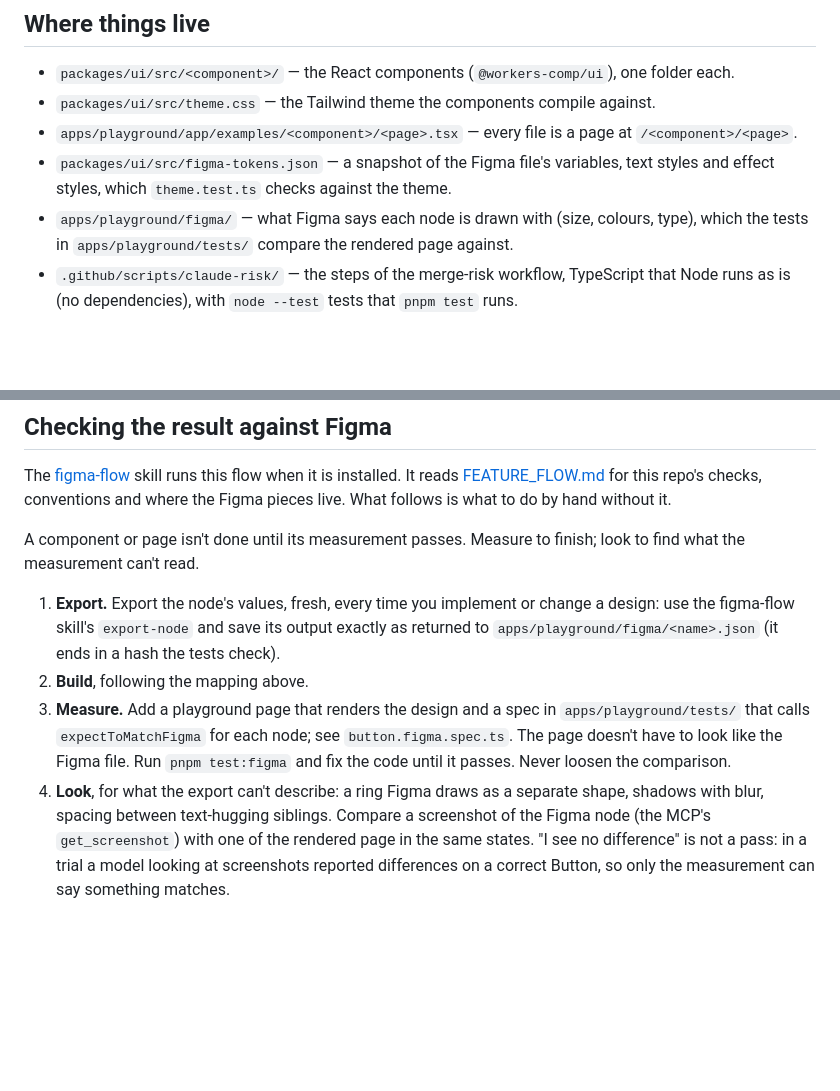
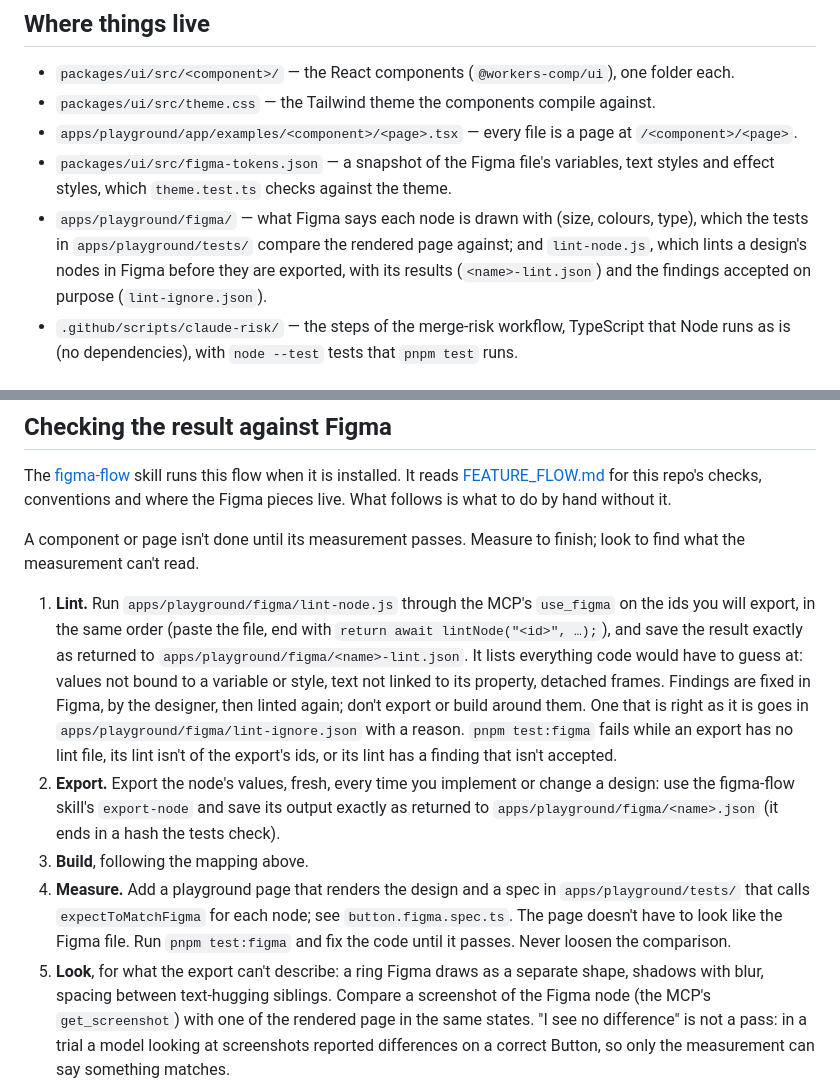
Before and after one commit to johnpangalos/workers_comp, a Markdown page: CLAUDE.md, 2 parts joined by grey strips. Rendered like a GitHub page; blank space fills up the shorter version.

Commit message:
docs: add the Figma lint to the flow in CLAUDE.md and FEATURE_FLOW.md (#32)
## What and why

This is the doc half of
https://github.com/johnpangalos/workers_comp/pull/31, which adds a lint
that runs on each Figma component set before it's exported. It's a
separate PR because of #29: FEATURE_FLOW.md edits, and CLAUDE.md edits
beyond a components-table row, go in their own `docs:` PR.

- **CLAUDE.md, "Checking the result against Figma":** linting becomes
step 1. Run `apps/playground/figma/lint-node.js` through `use_figma` on
the same ids as the export, save the result to `<name>-lint.json`, and
fix findings in Figma, or accept one in `lint-ignore.json` with a
reason. Export, Build, Measure and Look become steps 2–5.
- **CLAUDE.md, "Where things live":** lists the lint script and its
files.
- **FEATURE_FLOW.md, Figma section:** adds the lint.
- **FEATURE_FLOW.md, reviewer checklist:** no lint file is edited by
hand, and a new `lint-ignore.json` entry has a reason that holds up.

**Merge #31 first.** These docs describe files and a test that only
exist once it's in.

## Risk

Docs only, and nothing `@workers-comp/ui` ships changes, so there's no
changeset. It edits CLAUDE.md and FEATURE_FLOW.md, so it waits for a
person by design. It changes the agent instructions: after it merges,
every component export needs a lint first.

<details>
<summary>For review and decision agents</summary>

### Acceptance criteria

- CLAUDE.md and FEATURE_FLOW.md describe the lint step as
https://github.com/johnpangalos/workers_comp/pull/31 implements it: it
runs before the export on the export's ids, its result is saved with a
hash, findings are fixed in Figma or accepted with a reason, and `pnpm
test:figma` enforces it.
- No other changes to either file.

### Checks

- Markdown isn't formatted or linted in this repo (`**/*.md` is in
oxfmt's ignore list). The same text passed review as part of
https://github.com/johnpangalos/workers_comp/pull/31 before it was moved
here.

### Review findings

No red-team review was run on this change.

### Not covered

- Until https://github.com/johnpangalos/workers_comp/pull/31 merges,
these docs point at files that aren't on `main`.

</details>

🤖 Generated with [Claude Code](https://claude.com/claude-code)

---------

Co-authored-by: Claude Opus 5.5 <noreply@anthropic.com>

```diff
--- a/CLAUDE.md
+++ b/CLAUDE.md
@@ -59,7 +59,9 @@ hold the code PR back. A convention a component taught you is that follow-up PR.
 - `packages/ui/src/figma-tokens.json` — a snapshot of the Figma file's variables, text styles
   and effect styles, which `theme.test.ts` checks against the theme.
 - `apps/playground/figma/` — what Figma says each node is drawn with (size, colours, type),
-  which the tests in `apps/playground/tests/` compare the rendered page against.
+  which the tests in `apps/playground/tests/` compare the rendered page against; and
+  `lint-node.js`, which lints a design's nodes in Figma before they are exported, with its results
+  (`<name>-lint.json`) and the findings accepted on purpose (`lint-ignore.json`).
 - `.github/scripts/claude-risk/` — the steps of the merge-risk workflow, TypeScript that Node
   runs as is (no dependencies), with `node --test` tests that `pnpm test` runs.
 
@@ -108,15 +110,24 @@ conventions and where the Figma pieces live. What follows is what to do by hand
 A component or page isn't done until its measurement passes. Measure to finish; look to find
 what the measurement can't read.
 
-1. **Export.** Export the node's values, fresh, every time you implement or change a design:
+1. **Lint.** Run `apps/playground/figma/lint-node.js` through the MCP's `use_figma` on the
+   ids you will export, in the same order (paste the file, end with
+   `return await lintNode("<id>", …);`), and save the result exactly as returned to
+   `apps/playground/figma/<name>-lint.json`. It lists everything code would have to guess at:
+   values not bound to a variable or style, text not linked to its property, detached frames.
+   Findings are fixed in Figma, by the designer, then linted again; don't export or build
+   around them. One that is right as it is goes in `apps/playground/figma/lint-ignore.json`
+   with a reason. `pnpm test:figma` fails while an export has no lint file, its lint isn't of
+   the export's ids, or its lint has a finding that isn't accepted.
+2. **Export.** Export the node's values, fresh, every time you implement or change a design:
    use the figma-flow skill's `export-node` and save its output exactly as returned to
    `apps/playground/figma/<name>.json` (it ends in a hash the tests check).
-2. **Build**, following the mapping above.
-3. **Measure.** Add a playground page that renders the design and a spec in
+3. **Build**, following the mapping above.
+4. **Measure.** Add a playground page that renders the design and a spec in
    `apps/playground/tests/` that calls `expectToMatchFigma` for each node; see
    `button.figma.spec.ts`. The page doesn't have to look like the Figma file. Run
    `pnpm test:figma` and fix the code until it passes. Never loosen the comparison.
-4. **Look**, for what the export can't describe: a ring Figma draws as a separate shape,
+5. **Look**, for what the export can't describe: a ring Figma draws as a separate shape,
    shadows with blur, spacing between text-hugging siblings. Compare a screenshot of the
    Figma node (the MCP's `get_screenshot`) with one of the rendered page in the same states.
    "I see no difference" is not a pass: in a trial a model looking at screenshots reported
```
Also changed, not shown: FEATURE_FLOW.md (+5 -1 lines).
